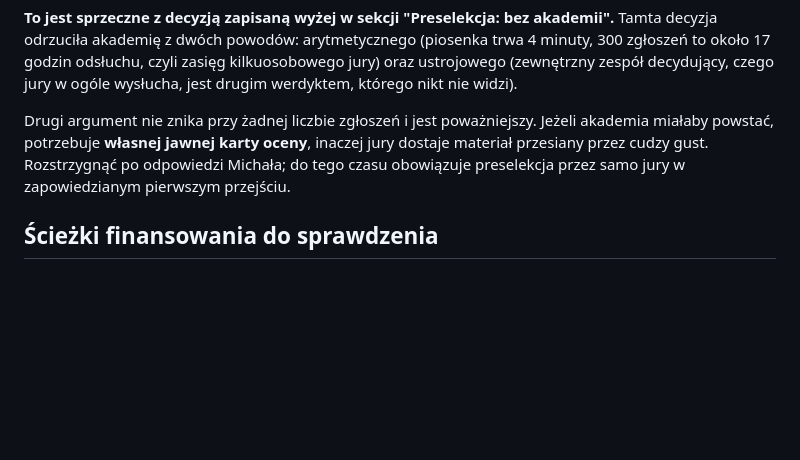
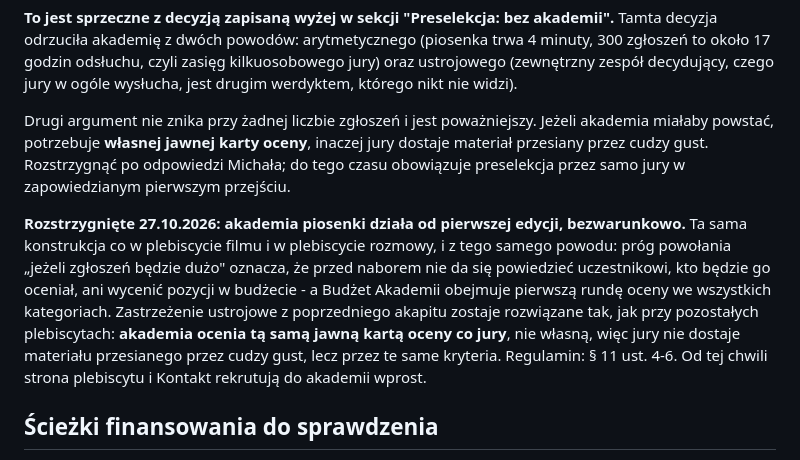
Before and after one commit to kolbinski/konstela, a Markdown page: plebiscyt-ustalenia.md, the part around the change. Rendered like a GitHub page; blank space fills up the shorter version.

Commit message:
Ustalenia: akademia piosenki rozstrzygnięta
Co-Authored-By: Claude Opus 5 <noreply@anthropic.com>
Claude-Session: https://claude.ai/code/session_01WR2JsPawQK6ge7oAFtsinp

```diff
--- a/plebiscyt-ustalenia.md
+++ b/plebiscyt-ustalenia.md
@@ -125,6 +125,8 @@ W mailu padła propozycja: gdyby zgłoszeń były setki albo tysiące, powołać
 **To jest sprzeczne z decyzją zapisaną wyżej w sekcji "Preselekcja: bez akademii".** Tamta decyzja odrzuciła akademię z dwóch powodów: arytmetycznego (piosenka trwa 4 minuty, 300 zgłoszeń to około 17 godzin odsłuchu, czyli zasięg kilkuosobowego jury) oraz ustrojowego (zewnętrzny zespół decydujący, czego jury w ogóle wysłucha, jest drugim werdyktem, którego nikt nie widzi).
 
 Drugi argument nie znika przy żadnej liczbie zgłoszeń i jest poważniejszy. Jeżeli akademia miałaby powstać, potrzebuje **własnej jawnej karty oceny**, inaczej jury dostaje materiał przesiany przez cudzy gust. Rozstrzygnąć po odpowiedzi Michała; do tego czasu obowiązuje preselekcja przez samo jury w zapowiedzianym pierwszym przejściu.
+
+**Rozstrzygnięte 27.10.2026: akademia piosenki działa od pierwszej edycji, bezwarunkowo.** Ta sama konstrukcja co w plebiscycie filmu i w plebiscycie rozmowy, i z tego samego powodu: próg powołania „jeżeli zgłoszeń będzie dużo" oznacza, że przed naborem nie da się powiedzieć uczestnikowi, kto będzie go oceniał, ani wycenić pozycji w budżecie - a Budżet Akademii obejmuje pierwszą rundę oceny we wszystkich kategoriach. Zastrzeżenie ustrojowe z poprzedniego akapitu zostaje rozwiązane tak, jak przy pozostałych plebiscytach: **akademia ocenia tą samą jawną kartą oceny co jury**, nie własną, więc jury nie dostaje materiału przesianego przez cudzy gust, lecz przez te same kryteria. Regulamin: § 11 ust. 4-6. Od tej chwili strona plebiscytu i Kontakt rekrutują do akademii wprost.
 
 ## Ścieżki finansowania do sprawdzenia
 
```
